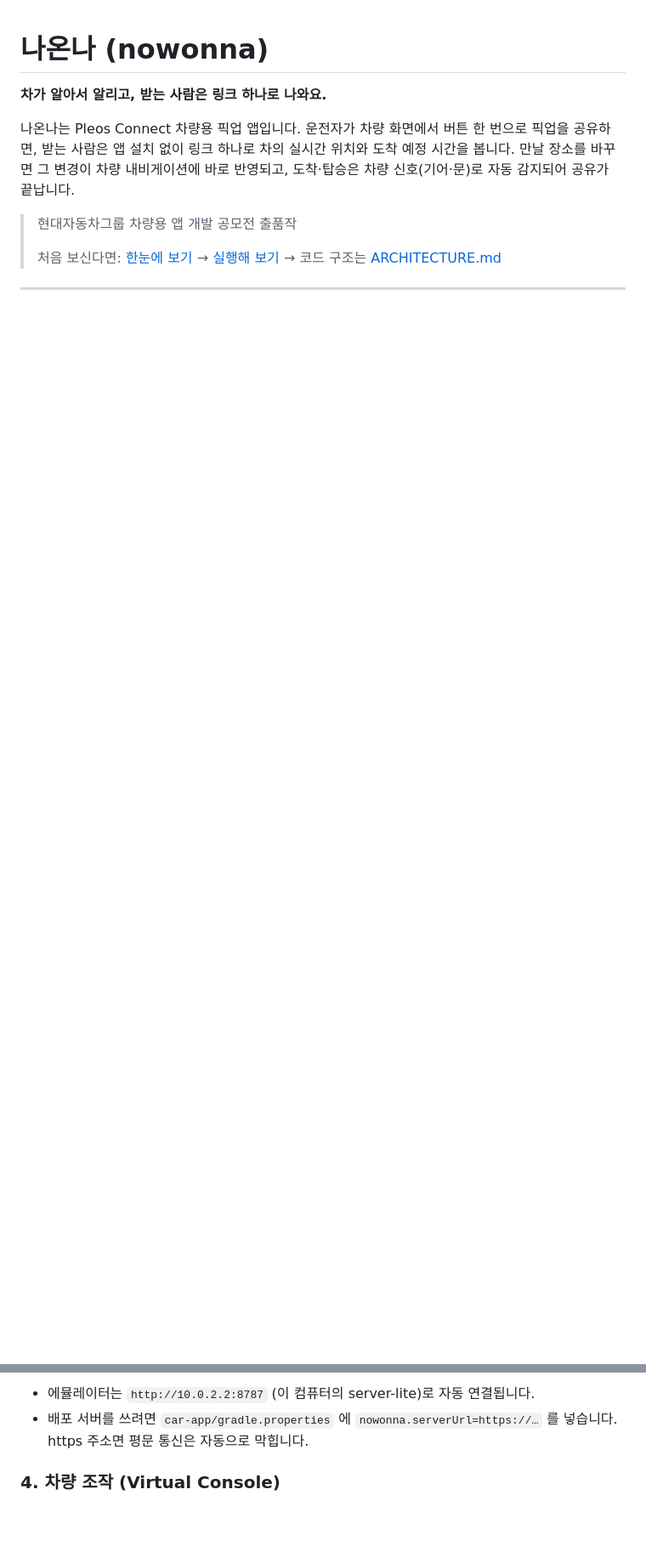
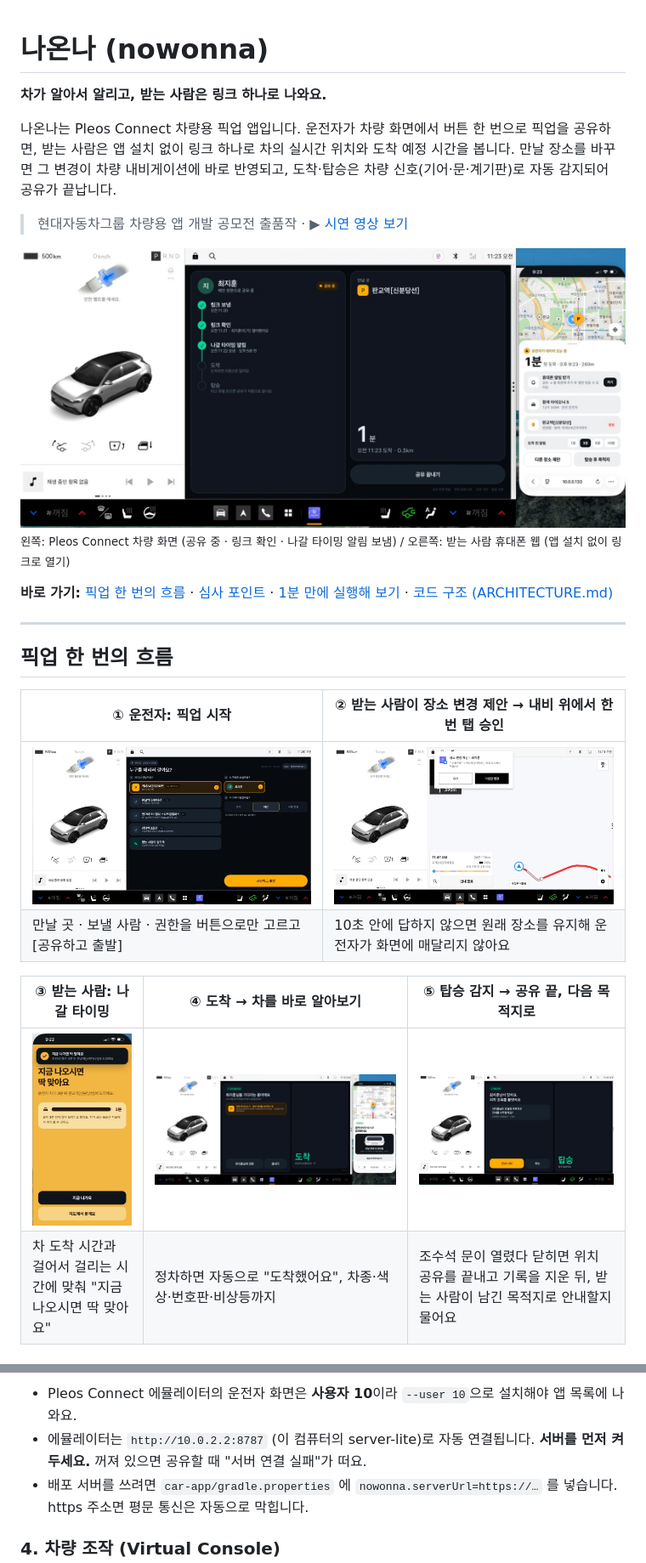
Before and after one commit to nowonnapleos01/nowonna, a Markdown page: README.md, 2 parts joined by grey strips. Shown at 85% size. GitHub-like rendering; pictures changed too: assets/screenshots/01-overview.jpg (added), assets/screenshots/02-car-start.jpg (added), assets/screenshots/03-change-request.jpg (added); blank space fills up the shorter version.

````diff
--- a/README.md
+++ b/README.md
@@ -2,8 +2,26 @@
 
 **차가 알아서 알리고, 받는 사람은 링크 하나로 나와요.**
 
-나온나는 Pleos Connect 차량용 픽업 앱입니다. 운전자가 차량 화면에서 버튼 한 번으로 픽업을 공유하면, 받는 사람은 앱 설치 없이 링크 하나로 차의 실시간 위치와 도착 예정 시간을 봅니다. 만날 장소를 바꾸면 그 변경이 차량 내비게이션에 바로 반영되고, 도착·탑승은 차량 신호(기어·문)로 자동 감지되어 공유가 끝납니다.
+나온나는 Pleos Connect 차량용 픽업 앱입니다. 운전자가 차량 화면에서 버튼 한 번으로 픽업을 공유하면, 받는 사람은 앱 설치 없이 링크 하나로 차의 실시간 위치와 도착 예정 시간을 봅니다. 만날 장소를 바꾸면 그 변경이 차량 내비게이션에 바로 반영되고, 도착·탑승은 차량 신호(기어·문·계기판)로 자동 감지되어 공유가 끝납니다.
 
-> 현대자동차그룹 차량용 앱 개발 공모전 출품작
->
-> 처음 보신다면: [한눈에 보기](#한눈에-보기) → [실행해 보기](#실행해-보기-실제-차-없이) → 코드 구조는 [ARCHITECTURE.md](ARCHITECTURE.md)
+> 현대자동차그룹 차량용 앱 개발 공모전 출품작 · ▶ [시연 영상 보기](TODO_VIDEO_LINK)
+
+![차량 화면과 받는 사람 휴대폰 화면](assets/screenshots/01-overview.jpg)
+<sub>왼쪽: Pleos Connect 차량 화면 (공유 중 · 링크 확인 · 나갈 타이밍 알림 보냄) / 오른쪽: 받는 사람 휴대폰 웹 (앱 설치 없이 링크로 열기)</sub>
+
+**바로 가기:** [픽업 한 번의 흐름](#픽업-한-번의-흐름) · [심사 포인트](#심사-포인트) · [1분 만에 실행해 보기](#가장-빠르게-보기-1분-에뮬레이터-없이) · [코드 구조 (ARCHITECTURE.md)](ARCHITECTURE.md)
+
+---
+
+## 픽업 한 번의 흐름
+
+| ① 운전자: 픽업 시작 | ② 받는 사람이 장소 변경 제안 → 내비 위에서 한 번 탭 승인 |
+|---|---|
+| ![픽업 시작](assets/screenshots/02-car-start.jpg) | ![장소 변경 승인](assets/screenshots/03-change-request.jpg) |
+| 만날 곳 · 보낼 사람 · 권한을 버튼으로만 고르고 [공유하고 출발] | 10초 안에 답하지 않으면 원래 장소를 유지해 운전자가 화면에 매달리지 않아요 |
+
+| ③ 받는 사람: 나갈 타이밍 | ④ 도착 → 차를 바로 알아보기 | ⑤ 탑승 감지 → 공유 끝, 다음 목적지로 |
+|---|---|---|
+| <img src="assets/screenshots/04-leave-now.jpg" alt="지금 나오시면 딱 맞아요" width="220"> | ![도착](assets/screenshots/05-arrived.jpg) | ![탑승 후 안내](assets/screenshots/06-boarded.jpg) |
+| 차 도착 시간과 걸어서 걸리는 시간에 맞춰 "지금 나오시면 딱 맞아요" | 정차하면 자동으로 "도착했어요", 차종·색상·번호판·비상등까지 | 조수석 문이 열렸다 닫히면 위치 공유를 끝내고 기록을 지운 뒤, 받는 사람이 남긴 목적지로 안내할지 물어요 |
+
@@ -92,5 +155,6 @@ cd nowonna/car-app
 ```
-- 에뮬레이터는 `http://10.0.2.2:8787` (이 컴퓨터의 server-lite)로 자동 연결됩니다.
+- Pleos Connect 에뮬레이터의 운전자 화면은 **사용자 10**이라 `--user 10`으로 설치해야 앱 목록에 나와요.
+- 에뮬레이터는 `http://10.0.2.2:8787` (이 컴퓨터의 server-lite)로 자동 연결됩니다. **서버를 먼저 켜 두세요.** 꺼져 있으면 공유할 때 "서버 연결 실패"가 떠요.
 - 배포 서버를 쓰려면 `car-app/gradle.properties` 에 `nowonna.serverUrl=https://…` 를 넣습니다. https 주소면 평문 통신은 자동으로 막힙니다.
 
 ### 4. 차량 조작 (Virtual Console)
````
Also changed, not shown: other parts of README.md (+48 -3 lines), ARCHITECTURE.md (+1 -1 lines).
